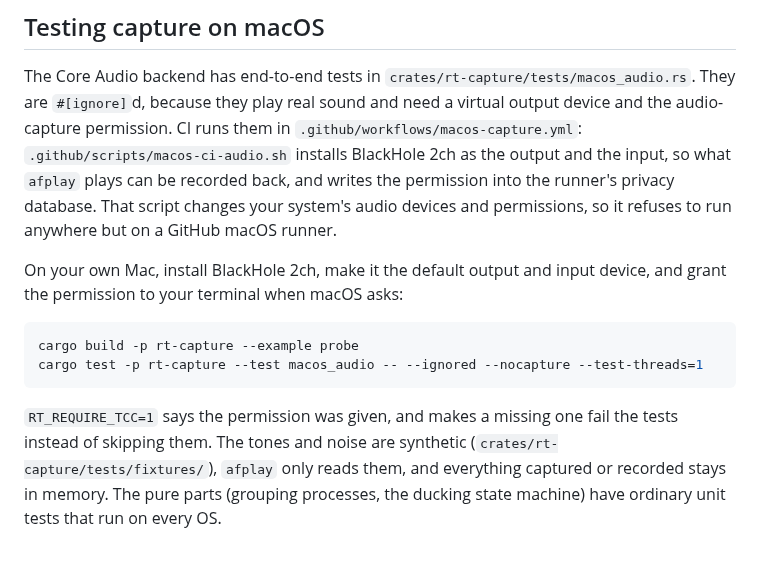
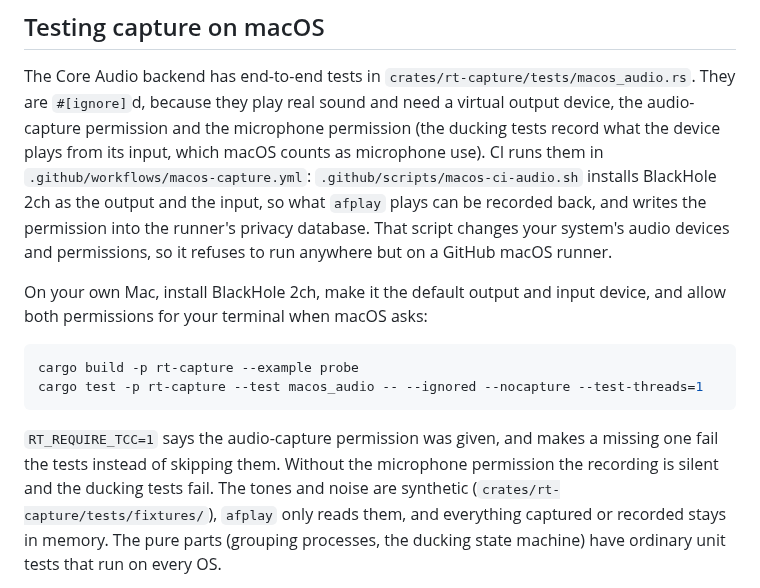
Before and after one commit to Roboroads/repeat-that, a Markdown page: CONTRIBUTING.md, the part around the change. GitHub-like rendering; blank space fills up the shorter version.

Commit message:
docs(macos): name the microphone permission the capture tests need

````diff
--- a/CONTRIBUTING.md
+++ b/CONTRIBUTING.md
@@ -87,20 +87,22 @@ sine, or any app) and use the probe: `cargo run -p rt-capture --example probe --
 ## Testing capture on macOS
 
 The Core Audio backend has end-to-end tests in `crates/rt-capture/tests/macos_audio.rs`. They are `#[ignore]`d, because
-they play real sound and need a virtual output device and the audio-capture permission. CI runs them in
+they play real sound and need a virtual output device, the audio-capture permission and the microphone permission (the
+ducking tests record what the device plays from its input, which macOS counts as microphone use). CI runs them in
 `.github/workflows/macos-capture.yml`: `.github/scripts/macos-ci-audio.sh` installs BlackHole 2ch as the output and the
 input, so what `afplay` plays can be recorded back, and writes the permission into the runner's privacy database. That
 script changes your system's audio devices and permissions, so it refuses to run anywhere but on a GitHub macOS runner.
 
-On your own Mac, install BlackHole 2ch, make it the default output and input device, and grant the permission to your
-terminal when macOS asks:
+On your own Mac, install BlackHole 2ch, make it the default output and input device, and allow both permissions for
+your terminal when macOS asks:
 
 ```sh
 cargo build -p rt-capture --example probe
 cargo test -p rt-capture --test macos_audio -- --ignored --nocapture --test-threads=1
 ```
 
-`RT_REQUIRE_TCC=1` says the permission was given, and makes a missing one fail the tests instead of skipping them. The
+`RT_REQUIRE_TCC=1` says the audio-capture permission was given, and makes a missing one fail the tests instead of
+skipping them. Without the microphone permission the recording is silent and the ducking tests fail. The
 tones and noise are synthetic (`crates/rt-capture/tests/fixtures/`), `afplay` only reads them, and everything captured
 or recorded stays in memory. The pure parts (grouping processes, the ducking state machine) have ordinary unit tests
 that run on every OS.
````
